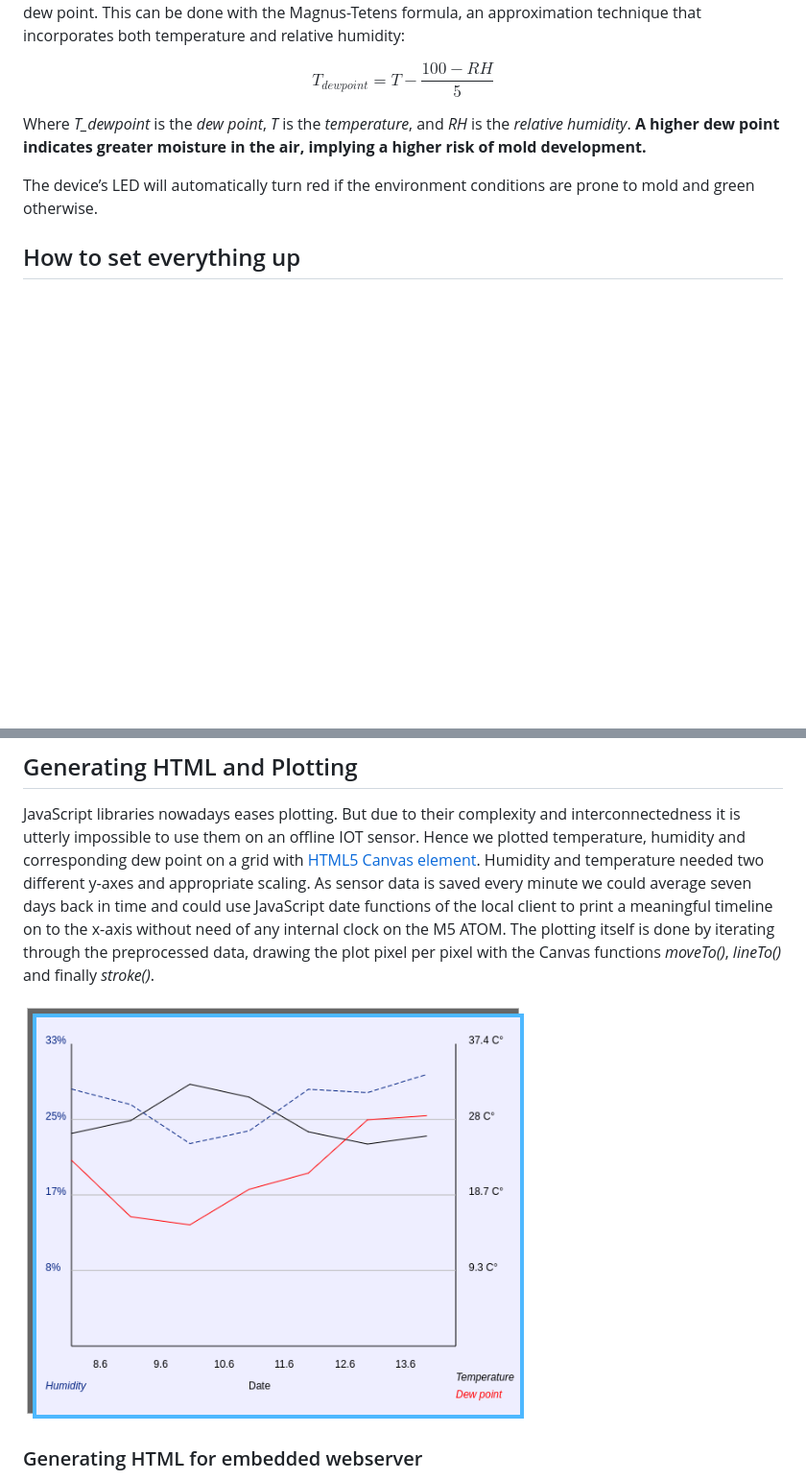
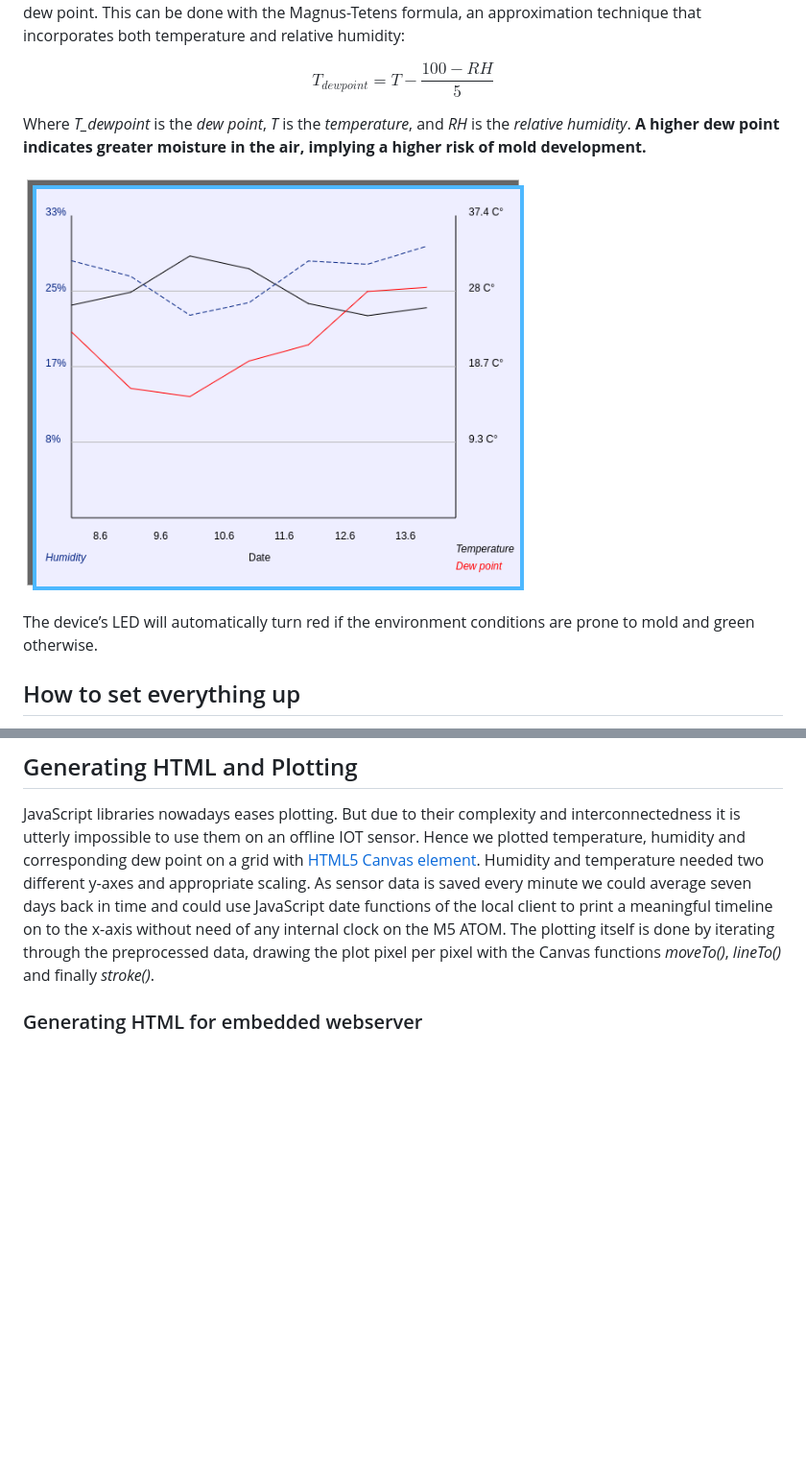
Before and after one commit to oliolioli/BathroomClimateController, a Markdown page: README.md, 2 parts joined by grey strips. Shown: that part at 96% size. Rendered like a GitHub page; blank space fills up the shorter version.

```diff
--- a/README.md
+++ b/README.md
@@ -12,6 +12,8 @@ that incorporates both temperature and relative humidity:
 $$ T_{dewpoint} = T - \frac{100 - RH}{5} $$
 
 Where *T_dewpoint* is the *dew point*, *T* is the *temperature*, and *RH* is the *relative humidity*. **A higher dew point indicates greater moisture in the air, implying a higher risk of mold development.**
+
+![Plotting temperature and humidity with HTML5 Canvas element](https://github.com/oliolioli/BathroomClimateController/blob/main/screenshots/plot.png)
 
 The device’s LED will automatically turn red if the environment conditions are prone to mold and green otherwise.
 
@@ -33,8 +35,6 @@ Thus the M5 Stack can answer HTTP GET requests, sent on the local area network.
 
 ## Generating HTML and Plotting ##
 JavaScript libraries nowadays eases plotting. But due to their complexity and interconnectedness it is utterly impossible to use them on an offline IOT sensor. Hence we plotted temperature, humidity and corresponding dew point on a grid with [HTML5 Canvas element](https://en.wikipedia.org/wiki/Canvas_element). Humidity and temperature needed two different y-axes and appropriate scaling. As sensor data is saved every minute we could average seven days back in time and could use JavaScript date functions of the local client to print a meaningful timeline on to the x-axis without need of any internal clock on the M5 ATOM. The plotting itself is done by iterating through the preprocessed data, drawing the plot pixel per pixel with the Canvas functions *moveTo()*, *lineTo()* and finally *stroke()*.
-
-![Plotting temperature and humidity with HTML5 Canvas element](https://github.com/oliolioli/BathroomClimateController/blob/main/screenshots/plot.png)
 
 ### Generating HTML for embedded webserver ###
 The webserver serves a single, quite simple HTML page, which is generated by simple "println"-lines in file **webServer.cpp**. To convert valid HTML to this special version, you can use the following script to append a pre- and a postfix to every line (don't forget to escape the double quotes first: '"' has to become '\"').
```
